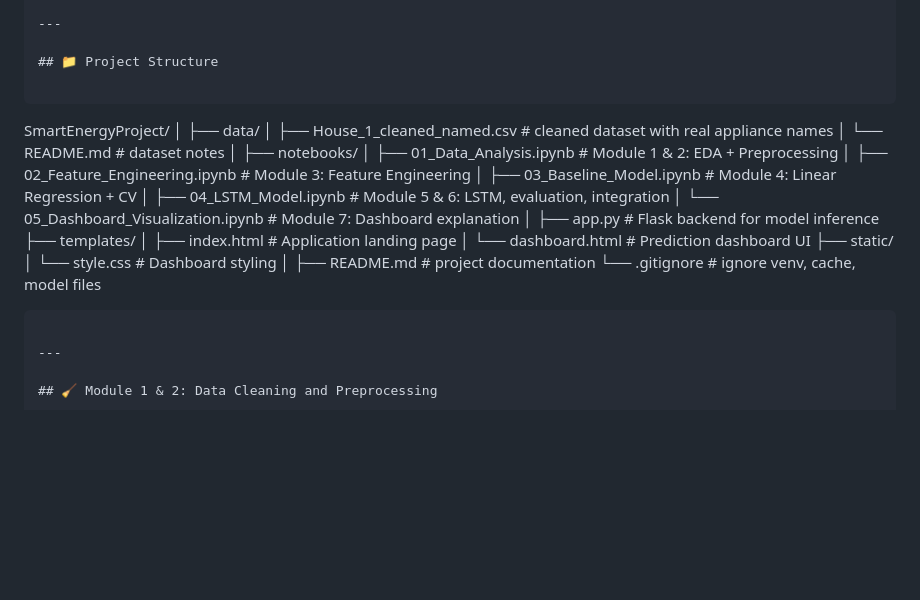
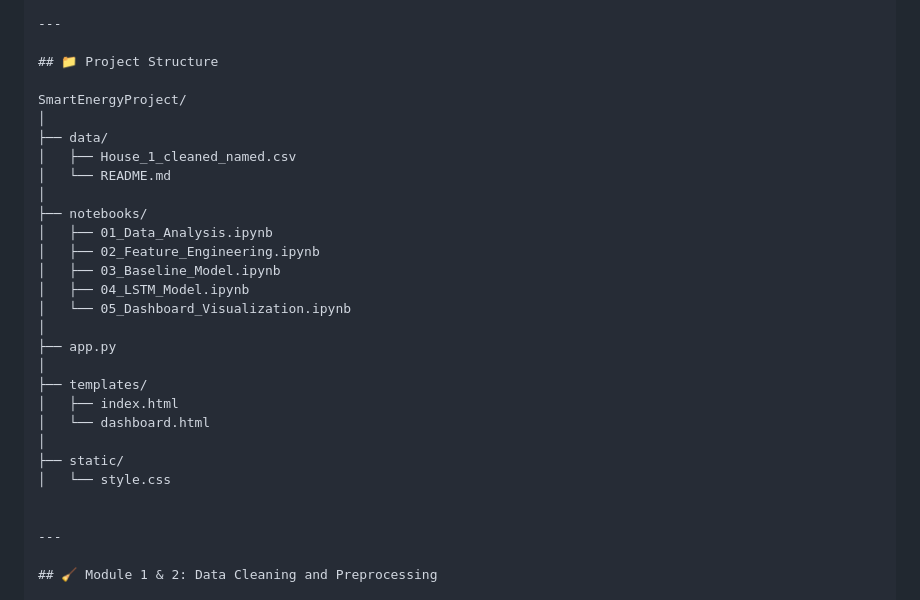
Before and after one commit to Keerthana-Uppanda/SmartEnergyProject, a Markdown page: README.md, the part around the change. Rendered like a GitHub page; blank space fills up the shorter version.

Commit message:
Refactor README with clean project structure and module descriptions
Formatted project structure section for clarity.

````diff
--- a/README.md
+++ b/README.md
@@ -20,32 +20,28 @@ The work spans from **raw data preprocessing** to **deep learning–based time-s
 
 ## 📁 Project Structure
 
-```
-
 SmartEnergyProject/
 │
 ├── data/
-│   ├── House_1_cleaned_named.csv     # cleaned dataset with real appliance names
-│   └── README.md                     # dataset notes
+│   ├── House_1_cleaned_named.csv
+│   └── README.md
 │
 ├── notebooks/
-│   ├── 01_Data_Analysis.ipynb        # Module 1 & 2: EDA + Preprocessing
-│   ├── 02_Feature_Engineering.ipynb  # Module 3: Feature Engineering
-│   ├── 03_Baseline_Model.ipynb       # Module 4: Linear Regression + CV
-│   ├── 04_LSTM_Model.ipynb           # Module 5 & 6: LSTM, evaluation, integration
-│   └── 05_Dashboard_Visualization.ipynb # Module 7: Dashboard explanation
+│   ├── 01_Data_Analysis.ipynb
+│   ├── 02_Feature_Engineering.ipynb
+│   ├── 03_Baseline_Model.ipynb
+│   ├── 04_LSTM_Model.ipynb
+│   └── 05_Dashboard_Visualization.ipynb
 │
-├── app.py                            # Flask backend for model inference
+├── app.py
+│
 ├── templates/
-│   ├── index.html                    # Application landing page
-│   └── dashboard.html                # Prediction dashboard UI
+│   ├── index.html
+│   └── dashboard.html
+│
 ├── static/
-│   └── style.css                     # Dashboard styling
-│
-├── README.md                         # project documentation
-└── .gitignore                        # ignore venv, cache, model files
+│   └── style.css
 
-```
 
 ---
 
````
